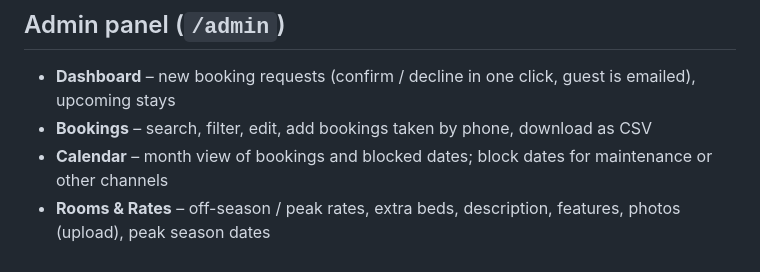
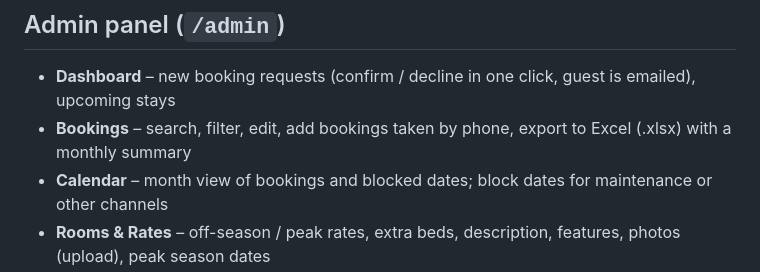
Before and after one commit to Shalom-hettiarachchi/Helsy-bentota, a Markdown page: README.md, the part around the change. GitHub-like rendering.

Commit message:
README: mention Excel export
Co-Authored-By: Claude Opus 5.5 <noreply@anthropic.com>
Claude-Session: https://claude.ai/code/session_017TqfJRgjH8GNmB9vSTYqCs

```diff
--- a/README.md
+++ b/README.md
@@ -51,7 +51,7 @@ Old PHP URLs (`/Aboutus`, `/ContactUs.php`, `/Reservation`, `/PetesMeats`, …)
 ## Admin panel (`/admin`)
 
 - **Dashboard** – new booking requests (confirm / decline in one click, guest is emailed), upcoming stays
-- **Bookings** – search, filter, edit, add bookings taken by phone, download as CSV
+- **Bookings** – search, filter, edit, add bookings taken by phone, export to Excel (.xlsx) with a monthly summary
 - **Calendar** – month view of bookings and blocked dates; block dates for maintenance or other channels
 - **Rooms & Rates** – off-season / peak rates, extra beds, description, features, photos (upload), peak
   season dates
```
